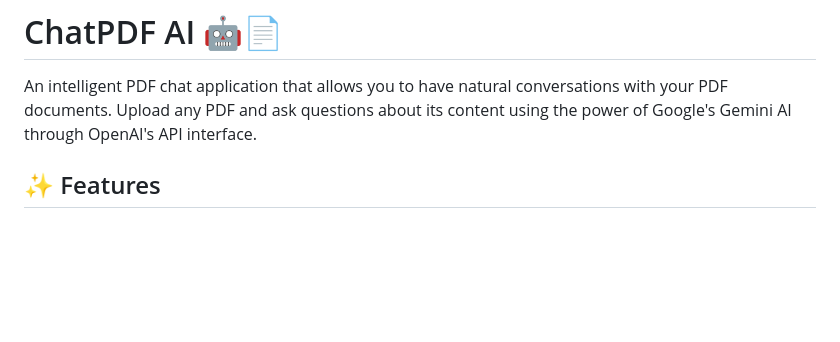
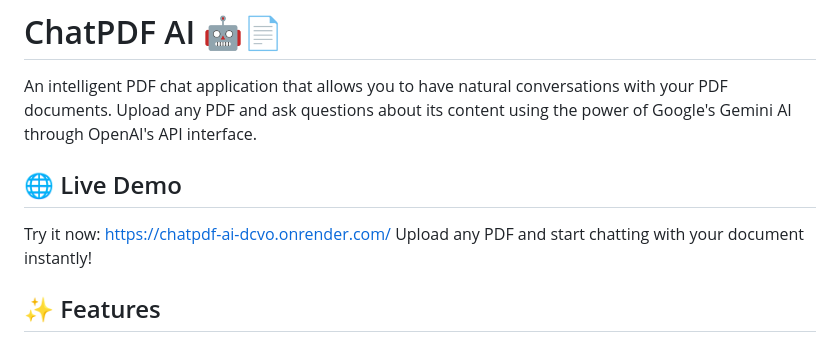
Before and after one commit to sameeerraza/chatpdf-ai, a Markdown page: README.md, the part around the change. GitHub-like rendering; blank space fills up the shorter version.

```diff
--- a/README.md
+++ b/README.md
@@ -1,6 +1,10 @@
 # ChatPDF AI 🤖📄
 
 An intelligent PDF chat application that allows you to have natural conversations with your PDF documents. Upload any PDF and ask questions about its content using the power of Google's Gemini AI through OpenAI's API interface.
+
+## 🌐 Live Demo
+Try it now: https://chatpdf-ai-dcvo.onrender.com/
+Upload any PDF and start chatting with your document instantly!
 
 ## ✨ Features
 
```
